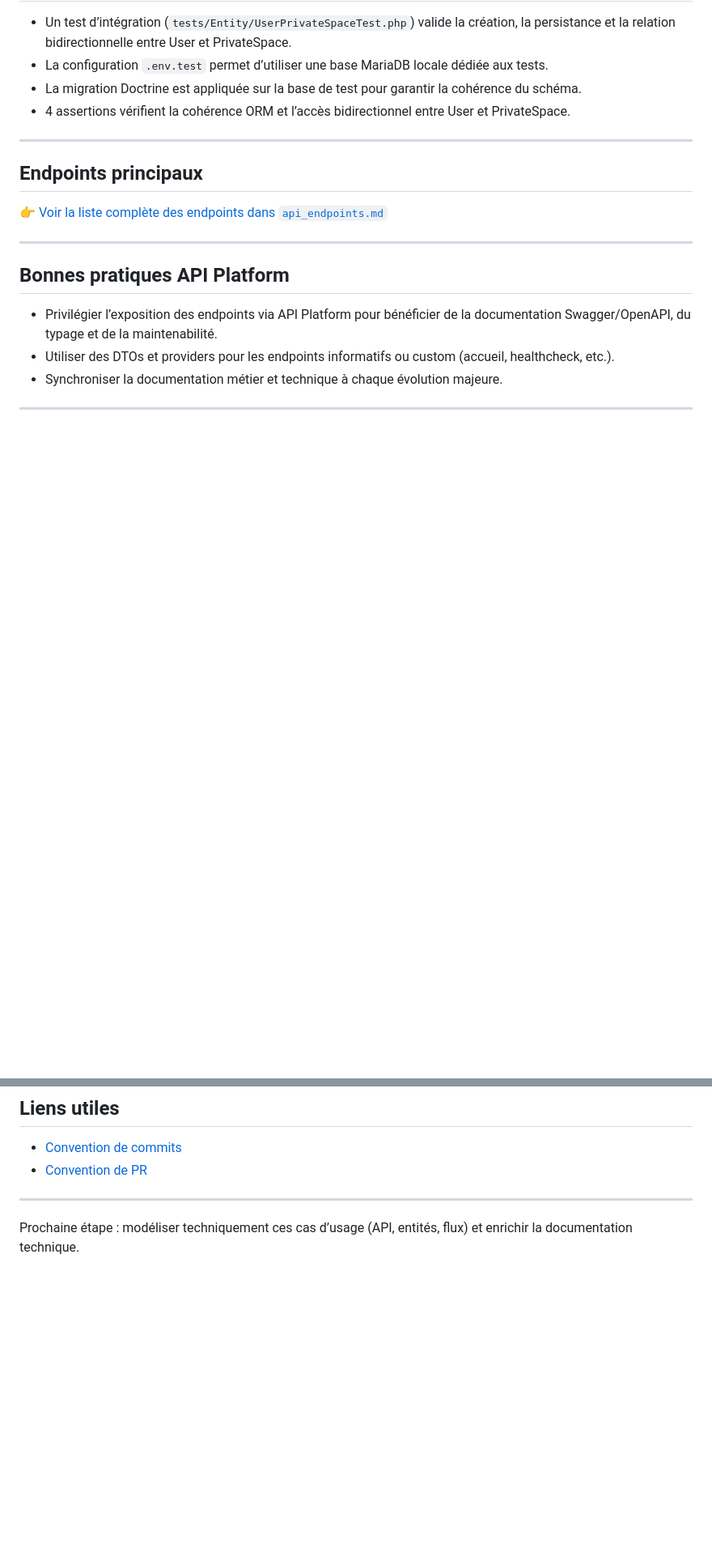
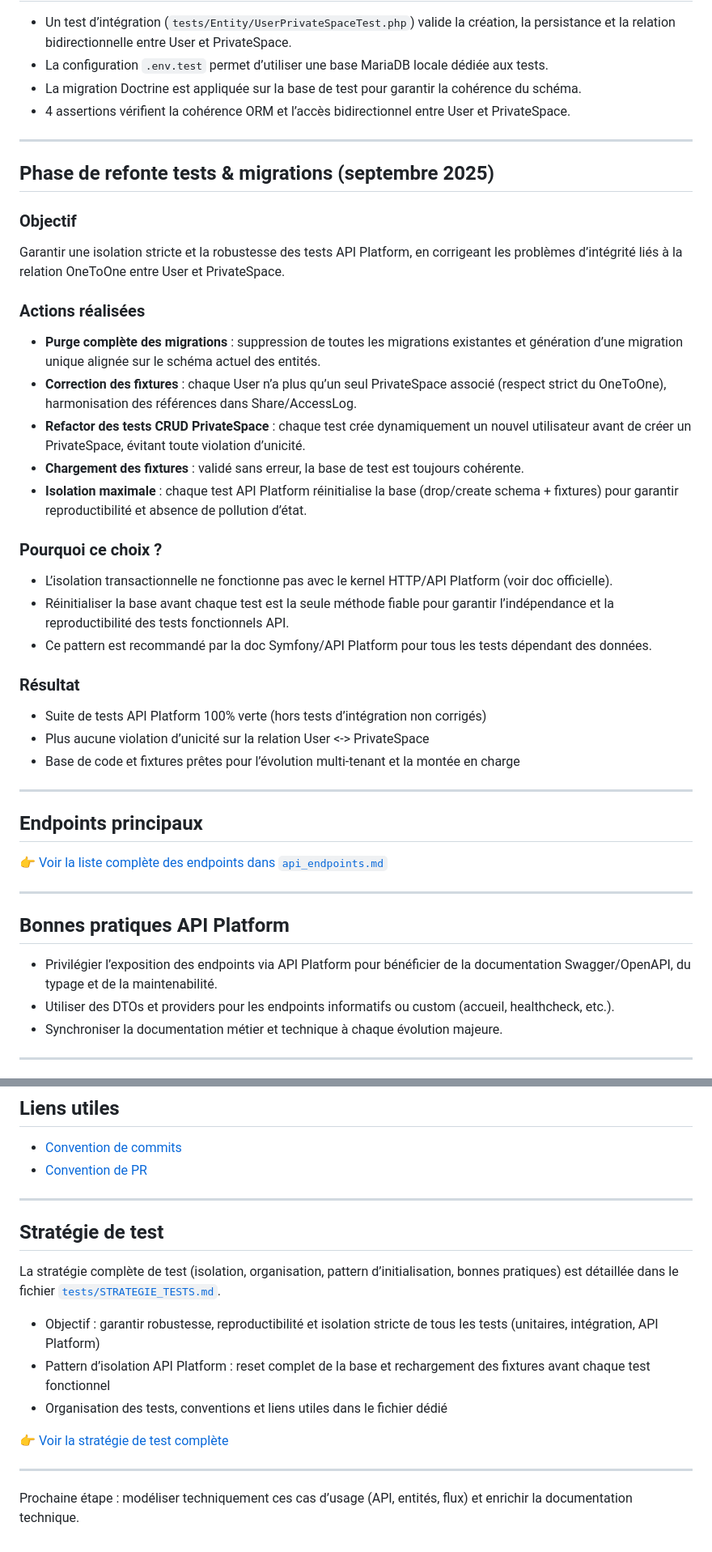
Before and after one commit to ronan-develop/home-cloud, a Markdown page: README.md, 2 parts joined by grey strips. Shown: that part at 81% size. Drawn GitHub-style; blank space fills up the shorter version.

Commit message:
📝 docs: stratégie de test détaillée, README enrichi, clôture issues #22 #27 (#doc, #test, #fixtures)
- Ajout du fichier tests/STRATEGIE_TESTS.md : stratégie de test complète (isolation, organisation, pattern d’initialisation, bonnes pratiques)
- Ajout d’une section synthétique et d’un lien dans le README pour garder ce dernier lisible
- Documentation de la démarche d’isolation stricte et de la structure des tests sur le projet
- Clôture des issues #22 (relation User <-> PrivateSpace) et #27 (cohérence des fixtures) : tout est désormais conforme, validé par les tests et la doc

#doc #test #fixtures #quality

```diff
--- a/README.md
+++ b/README.md
@@ -168,6 +168,34 @@ tail -f /home9/ron2cuba/.cpanel/deployment/logs/deployment-*.log
 
 ---
 
+## Phase de refonte tests & migrations (septembre 2025)
+
+### Objectif
+
+Garantir une isolation stricte et la robustesse des tests API Platform, en corrigeant les problèmes d’intégrité liés à la relation OneToOne entre User et PrivateSpace.
+
+### Actions réalisées
+
+- **Purge complète des migrations** : suppression de toutes les migrations existantes et génération d’une migration unique alignée sur le schéma actuel des entités.
+- **Correction des fixtures** : chaque User n’a plus qu’un seul PrivateSpace associé (respect strict du OneToOne), harmonisation des références dans Share/AccessLog.
+- **Refactor des tests CRUD PrivateSpace** : chaque test crée dynamiquement un nouvel utilisateur avant de créer un PrivateSpace, évitant toute violation d’unicité.
+- **Chargement des fixtures** : validé sans erreur, la base de test est toujours cohérente.
+- **Isolation maximale** : chaque test API Platform réinitialise la base (drop/create schema + fixtures) pour garantir reproductibilité et absence de pollution d’état.
+
+### Pourquoi ce choix ?
+
+- L’isolation transactionnelle ne fonctionne pas avec le kernel HTTP/API Platform (voir doc officielle).
+- Réinitialiser la base avant chaque test est la seule méthode fiable pour garantir l’indépendance et la reproductibilité des tests fonctionnels API.
+- Ce pattern est recommandé par la doc Symfony/API Platform pour tous les tests dépendant des données.
+
+### Résultat
+
+- Suite de tests API Platform 100% verte (hors tests d’intégration non corrigés)
+- Plus aucune violation d’unicité sur la relation User <-> PrivateSpace
+- Base de code et fixtures prêtes pour l’évolution multi-tenant et la montée en charge
+
+---
+
 ## Endpoints principaux
 
 👉 [Voir la liste complète des endpoints dans `api_endpoints.md`](./api_endpoints.md)
@@ -242,4 +270,16 @@ Le script active automatiquement Xdebug coverage pour faciliter la CI et la repr
 
 ---
 
+## Stratégie de test
+
+La stratégie complète de test (isolation, organisation, pattern d’initialisation, bonnes pratiques) est détaillée dans le fichier [`tests/STRATEGIE_TESTS.md`](./tests/STRATEGIE_TESTS.md).
+
+- Objectif : garantir robustesse, reproductibilité et isolation stricte de tous les tests (unitaires, intégration, API Platform)
+- Pattern d’isolation API Platform : reset complet de la base et rechargement des fixtures avant chaque test fonctionnel
+- Organisation des tests, conventions et liens utiles dans le fichier dédié
+
+👉 [Voir la stratégie de test complète](./tests/STRATEGIE_TESTS.md)
+
+---
+
 Prochaine étape : modéliser techniquement ces cas d’usage (API, entités, flux) et enrichir la documentation technique.
```
Also changed, not shown: 1 other file.
